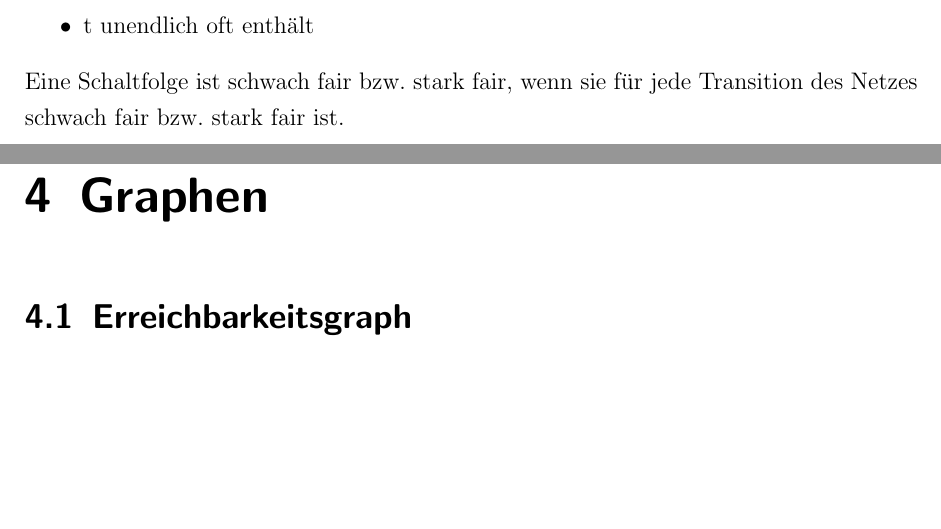
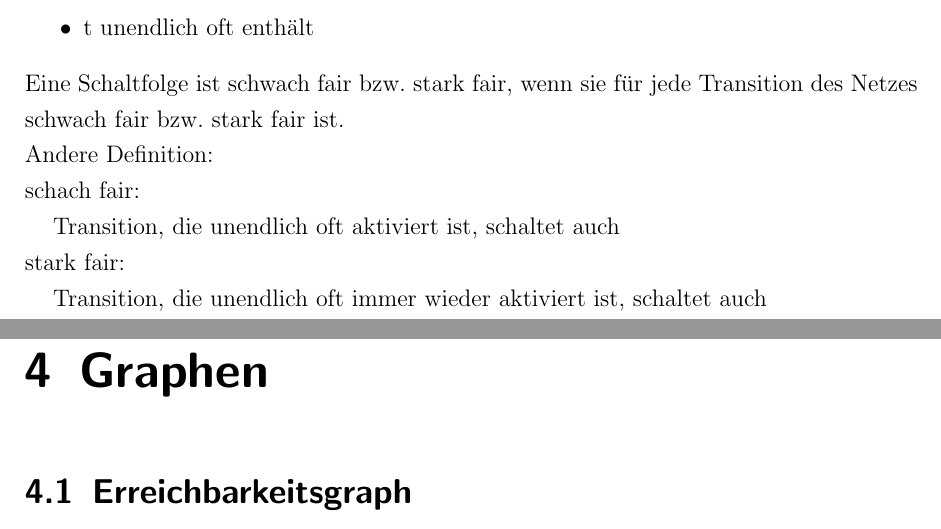
Before and after one commit to newmar/UniA, a LaTeX document (petrinetze/Zusammenfassung.tex): two parts of pages 9 and 10 of 26, joined at a grey line, cut so that both start at the same text, the shorter picture padded with empty space. Compiled offline with pdfLaTeX.

Commit message:
alternative Definition der fairness bezüglich einer Transition hinzugefügt

```diff
--- a/petrinetze/Zusammenfassung.tex
+++ b/petrinetze/Zusammenfassung.tex
@@ -174,6 +174,12 @@ Eine Schaltfolge ist stark fair bezüglich einer Transition t, wenn sie
 \end{itemize}
 
 Eine Schaltfolge ist schwach fair bzw. stark fair, wenn sie für jede Transition des Netzes schwach fair bzw. stark fair ist.
+
+Andere Definition:\newline
+schach fair:\newline
+\tabto{0.5cm}Transition, die unendlich oft aktiviert ist, schaltet auch\newline
+stark fair:\newline
+\tabto{0.5cm}Transition, die unendlich oft immer wieder aktiviert ist, schaltet auch
 
 \chapter{Graphen}
 \section{Erreichbarkeitsgraph}
```
Also changed, not shown: oracle/klausuren/LoesungWS2010 2011.bbl (added), petrinetze/Zusammenfassung.pdf, 11 other files.
